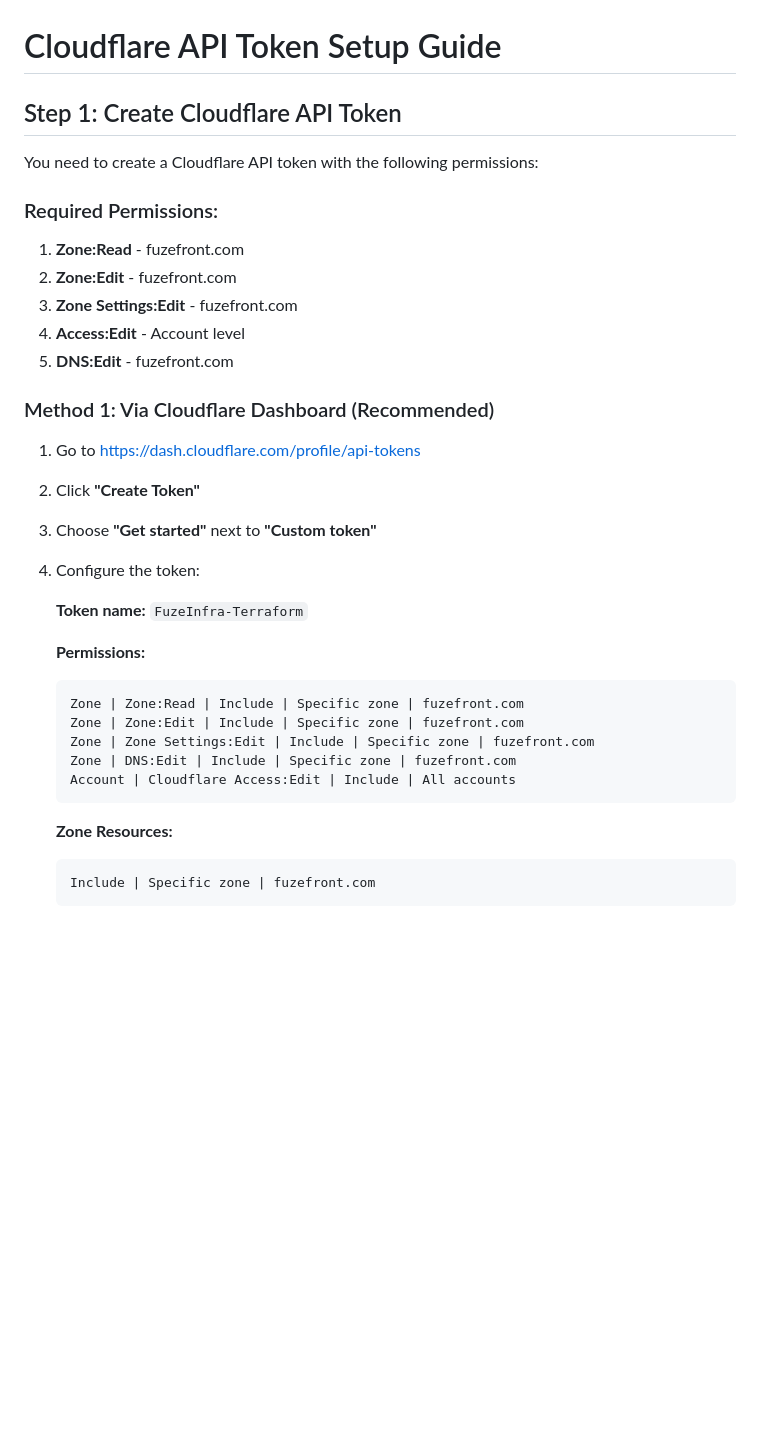
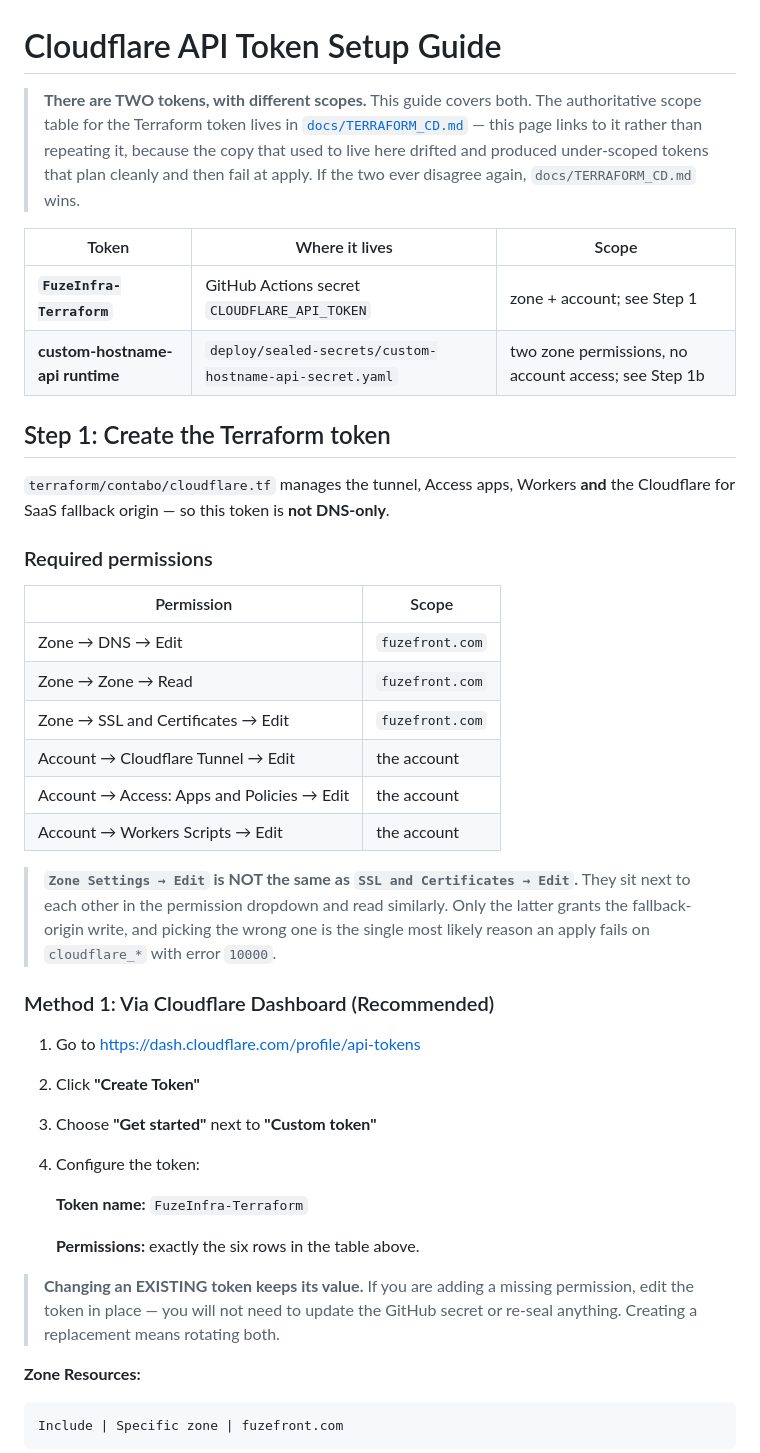
Before and after one commit to izzywdev/FuzeInfra, a Markdown page: setup-cloudflare-token.md, the part around one of its changes. GitHub-like rendering; blank space fills up the shorter version.

````diff
--- a/setup-cloudflare-token.md
+++ b/setup-cloudflare-token.md
@@ -1,15 +1,37 @@
 # Cloudflare API Token Setup Guide
 
-## Step 1: Create Cloudflare API Token
+> **There are TWO tokens, with different scopes.** This guide covers both.
+> The authoritative scope table for the Terraform token lives in
+> [`docs/TERRAFORM_CD.md`](docs/TERRAFORM_CD.md#cloudflare_api_token-scope) —
+> this page links to it rather than repeating it, because the copy that used to
+> live here drifted and produced under-scoped tokens that plan cleanly and then
+> fail at apply. If the two ever disagree again, `docs/TERRAFORM_CD.md` wins.
 
-You need to create a Cloudflare API token with the following permissions:
+| Token | Where it lives | Scope |
+|---|---|---|
+| **`FuzeInfra-Terraform`** | GitHub Actions secret `CLOUDFLARE_API_TOKEN` | zone + account; see Step 1 |
+| **custom-hostname-api runtime** | `deploy/sealed-secrets/custom-hostname-api-secret.yaml` | two zone permissions, no account access; see Step 1b |
 
-### Required Permissions:
-1. **Zone:Read** - fuzefront.com
-2. **Zone:Edit** - fuzefront.com
-3. **Zone Settings:Edit** - fuzefront.com
-4. **Access:Edit** - Account level
-5. **DNS:Edit** - fuzefront.com
+## Step 1: Create the Terraform token
+
+`terraform/contabo/cloudflare.tf` manages the tunnel, Access apps, Workers **and**
+the Cloudflare for SaaS fallback origin — so this token is **not DNS-only**.
+
+### Required permissions
+
+| Permission | Scope |
+|------------|-------|
+| Zone → DNS → Edit | `fuzefront.com` |
+| Zone → Zone → Read | `fuzefront.com` |
+| Zone → SSL and Certificates → Edit | `fuzefront.com` |
+| Account → Cloudflare Tunnel → Edit | the account |
+| Account → Access: Apps and Policies → Edit | the account |
+| Account → Workers Scripts → Edit | the account |
+
+> **`Zone Settings → Edit` is NOT the same as `SSL and Certificates → Edit`.**
+> They sit next to each other in the permission dropdown and read similarly. Only
+> the latter grants the fallback-origin write, and picking the wrong one is the
+> single most likely reason an apply fails on `cloudflare_*` with error `10000`.
 
 ### Method 1: Via Cloudflare Dashboard (Recommended)
 
@@ -20,14 +42,11 @@ You need to create a Cloudflare API token with the following permissions:
 
    **Token name:** `FuzeInfra-Terraform`
 
-   **Permissions:**
-   ```
-   Zone | Zone:Read | Include | Specific zone | fuzefront.com
-   Zone | Zone:Edit | Include | Specific zone | fuzefront.com
-   Zone | Zone Settings:Edit | Include | Specific zone | fuzefront.com
-   Zone | DNS:Edit | Include | Specific zone | fuzefront.com
-   Account | Cloudflare Access:Edit | Include | All accounts
-   ```
+   **Permissions:** exactly the six rows in the table above.
+
+> **Changing an EXISTING token keeps its value.** If you are adding a missing
+> permission, edit the token in place — you will not need to update the GitHub
+> secret or re-seal anything. Creating a replacement means rotating both.
 
    **Zone Resources:**
    ```
````
Also changed, not shown: other parts of setup-cloudflare-token.md (+44 -4 lines).
